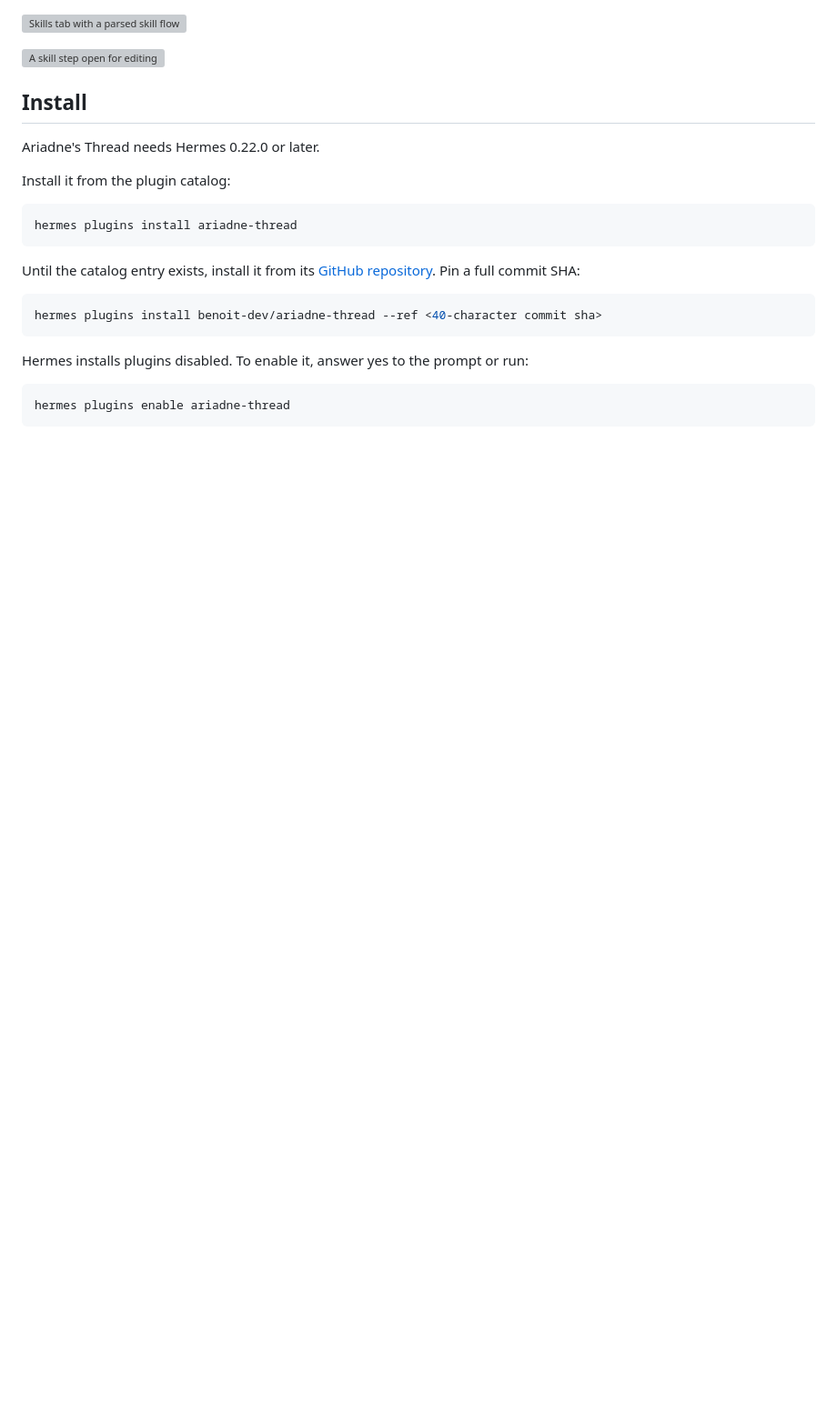
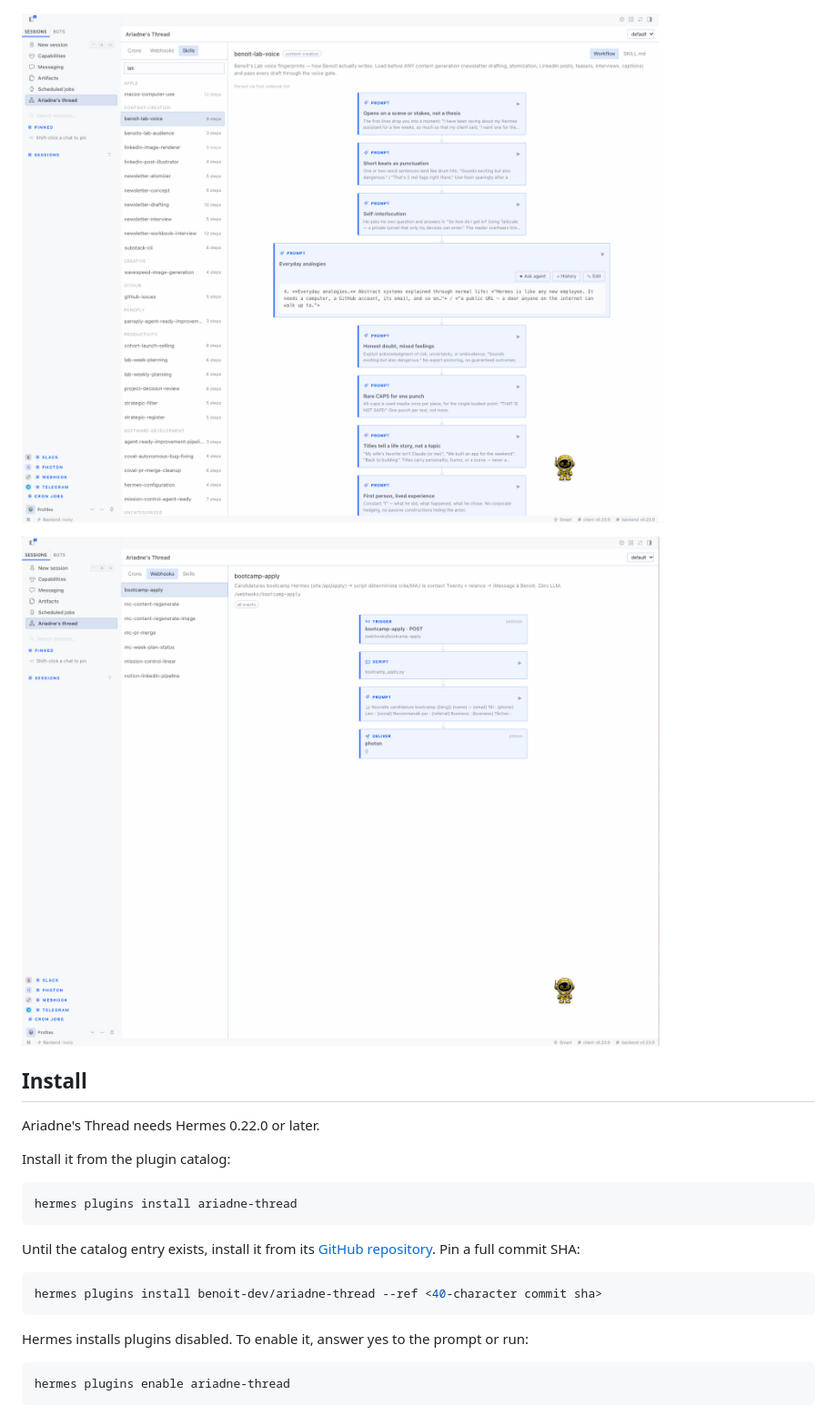
Before and after one commit to benoit-dev/ariadne-thread, a Markdown page: README.md, the part around the change. Shown at 91% size. Drawn GitHub-style; pictures changed too: docs/skill-flow.png (added), docs/webhook-flow.png (added); blank space fills up the shorter version; grey boxes are pictures that could not be loaded.

Commit message:
docs: add Crons, Skills and Webhooks screenshots to the README
Co-Authored-By: Claude Opus 5.5 <noreply@anthropic.com>

```diff
--- a/README.md
+++ b/README.md
@@ -8,7 +8,7 @@ Ariadne's Thread adds a page to Hermes Desktop that draws each cron job, webhook
 
 ![Skills tab with a parsed skill flow](docs/skill-flow.png)
 
-![A skill step open for editing](docs/edit-step.png)
+![Webhooks tab with a route and its flow](docs/webhook-flow.png)
 
 ## Install
 
```
Also changed, not shown: docs/crons.png (added).
